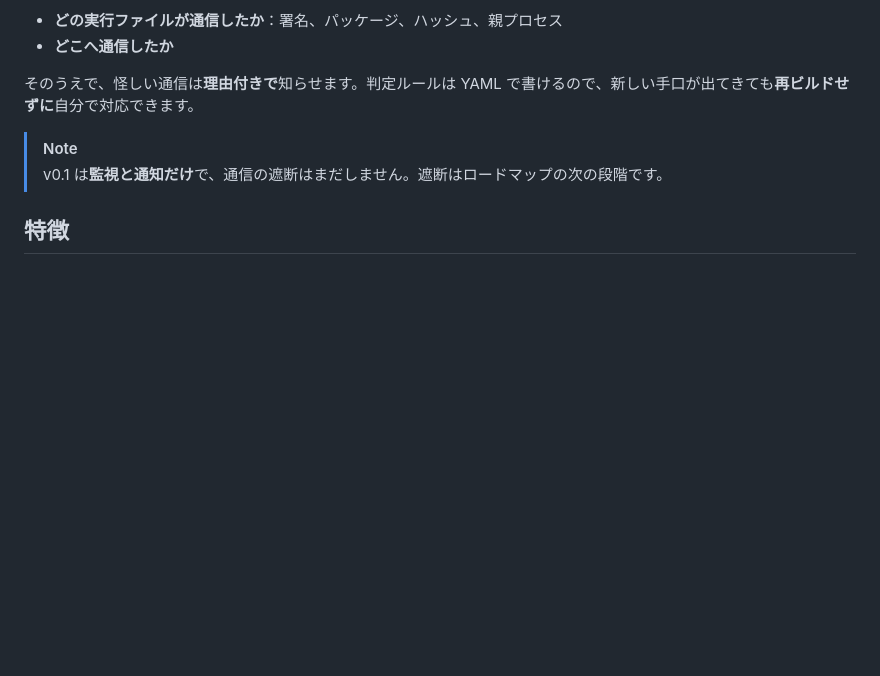
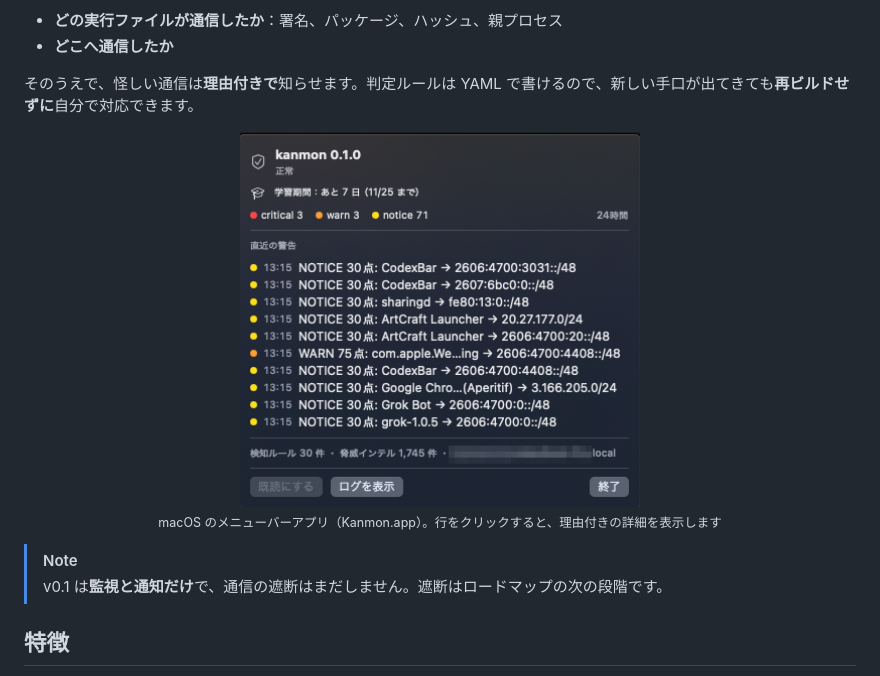
Before and after one commit to zephel01/kanmon, a Markdown page: README.md, the part around the change. Drawn GitHub-style; pictures changed too: docs/images/menubar.png (added); blank space fills up the shorter version.

```diff
--- a/README.md
+++ b/README.md
@@ -23,9 +23,10 @@ kanmon は端末から出入りする通信を 1 本ずつ調べて、次の 2
 
 そのうえで、怪しい通信は**理由付きで**知らせます。判定ルールは YAML で書けるので、新しい手口が出てきても**再ビルドせずに**自分で対応できます。
 
-<!-- スクリーンショット：docs/images/alert-dialog.png を追加したらコメントを外す
-<p align="center"><img src="docs/images/alert-dialog.png" width="480" alt="警告ダイアログ"></p>
--->
+<p align="center">
+  <img src="docs/images/menubar.png" width="400" alt="Kanmon.app のメニュー：状態、学習期間、24 時間のレベル別件数、直近の警告">
+  <br><sub>macOS のメニューバーアプリ（Kanmon.app）。行をクリックすると、理由付きの詳細を表示します</sub>
+</p>
 
 > [!NOTE]
 > v0.1 は**監視と通知だけ**で、通信の遮断はまだしません。遮断はロードマップの次の段階です。
```
Also changed, not shown: README.en.md (+5 -0 lines).
